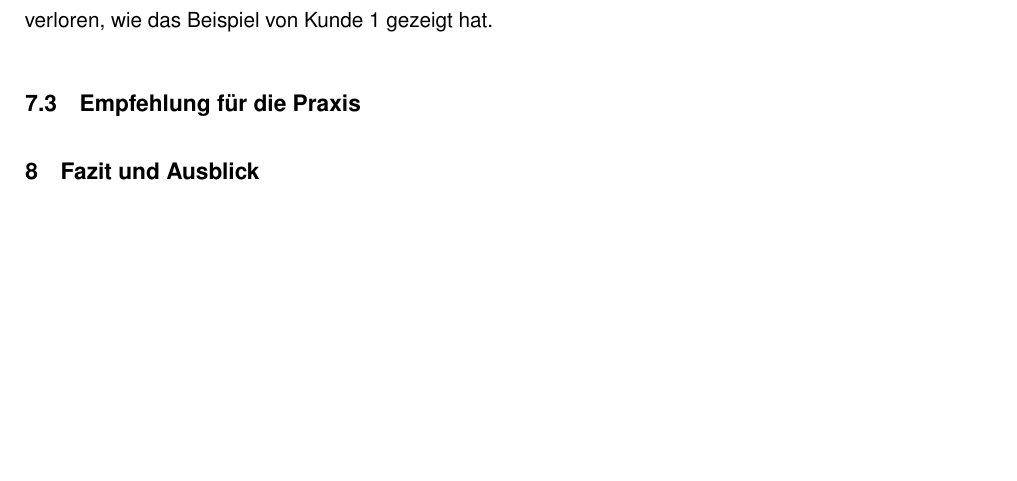
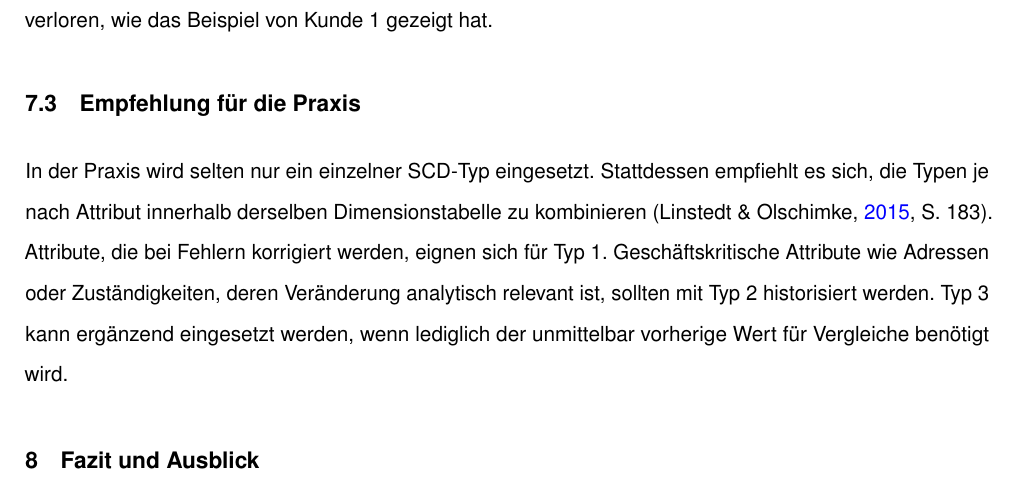
Before and after one commit to svenb23/BI, a LaTeX document (reports/report.tex): part of page 14 of 16, cut so that both start at the same text, the shorter picture padded with empty space. Compiled offline with pdfLaTeX.

Commit message:
Add practical recommendation for SCD type selection

```diff
--- a/reports/report.tex
+++ b/reports/report.tex
@@ -378,7 +378,11 @@ kann nur ein einziger vorheriger Wert gespeichert werden. Bei mehrfachen Änderu
 wie das Beispiel von Kunde 1 gezeigt hat.
 
 \subsection{Empfehlung für die Praxis}
-% TODO
+In der Praxis wird selten nur ein einzelner \gls{scd}-Typ eingesetzt. Stattdessen empfiehlt es sich, die
+Typen je nach Attribut innerhalb derselben Dimensionstabelle zu kombinieren \parencite[S.~183]{linstedt2015data}.
+Attribute, die bei Fehlern korrigiert werden, eignen sich für Typ 1. Geschäftskritische Attribute wie Adressen
+oder Zuständigkeiten, deren Veränderung analytisch relevant ist, sollten mit Typ 2 historisiert werden. Typ 3
+kann ergänzend eingesetzt werden, wenn lediglich der unmittelbar vorherige Wert für Vergleiche benötigt wird.
 
 % ============================================================
 % 8. FAZIT
```
Also changed, not shown: reports/report.pdf.
